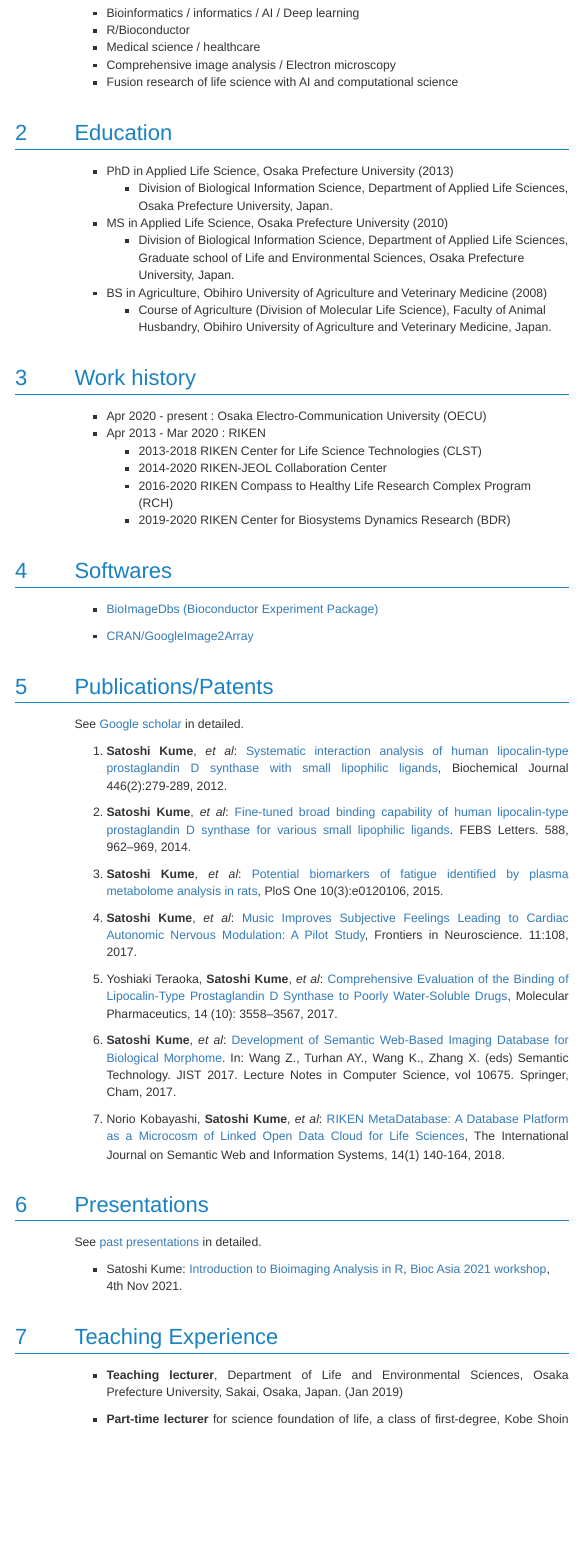
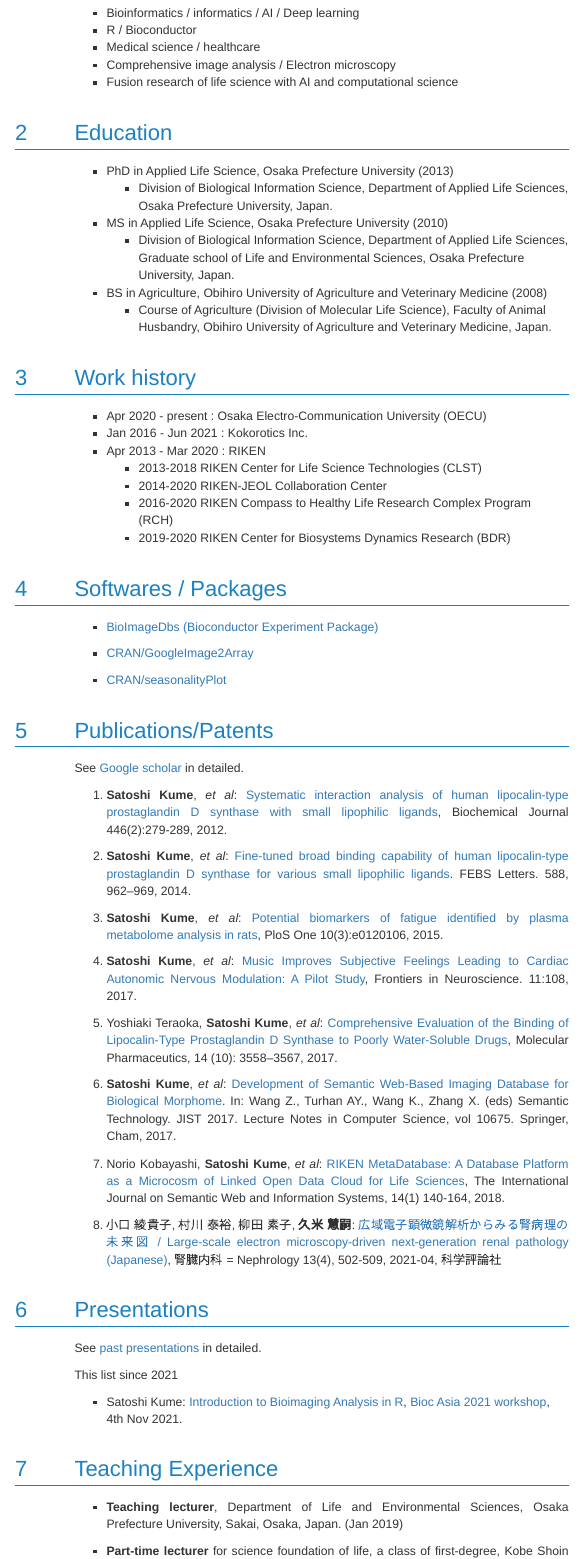
Before and after one commit to kumeS/skume-Biography, an R Markdown document (skume-Biography.Rmd): the page in a window 1100 px wide, from 180 px down. The pictures show the output file skume-Biography.html that the author committed with the source, opened offline; menus at the side of the page are left out.

Commit message:
first version

```diff
--- a/skume-Biography.Rmd
+++ b/skume-Biography.Rmd
@@ -30,6 +30,7 @@ editor_options:
 # Work history
 
 - Apr 2020 - present : Osaka Electro-Communication University (OECU)
+- Jan 2016 - Jun 2021 : Kokorotics Inc.
 - Apr 2013 - Mar 2020 : RIKEN
   - 2013-2018 RIKEN Center for Life Science Technologies (CLST)
   - 2014-2020 RIKEN-JEOL Collaboration Center
@@ -37,12 +38,13 @@ editor_options:
   - 2019-2020 RIKEN Center for Biosystems Dynamics Research (BDR)
 
 
-# Softwares
+# Softwares / Packages
 
 - [BioImageDbs (Bioconductor Experiment Package)](https://bioconductor.org/packages/release/data/experiment/html/BioImageDbs.html)
 
 - [CRAN/GoogleImage2Array](https://cran.r-project.org/web/packages/GoogleImage2Array/index.html)
 
+- [CRAN/seasonalityPlot](https://cran.r-project.org/web/packages/seasonalityPlot/index.html)
 
 # Publications/Patents
 See [Google scholar](https://scholar.google.com/citations?hl=en&user=pV7OzeAAAAAJ) in detailed.
@@ -61,10 +63,13 @@ See [Google scholar](https://scholar.google.com/citations?hl=en&user=pV7OzeAAAAA
 
 7. Norio Kobayashi, **Satoshi Kume**, *et al*: [RIKEN MetaDatabase: A Database Platform as a Microcosm of Linked Open Data Cloud for Life Sciences](https://www.igi-global.com/article/riken-metadatabase/193932), The International Journal on Semantic Web and Information Systems, 14(1) 140-164, 2018.
 
+8. 小口 綾貴子, 村川 泰裕, 柳田 素子, **久米 慧嗣**: [広域電子顕微鏡解析からみる腎病理の未来図 / Large-scale electron microscopy-driven next-generation renal pathology (Japanese)](https://www.kahyo.com/product/detail/JZ202104), 腎臓内科 = Nephrology 13(4), 502-509, 2021-04, 科学評論社
 
 # Presentations
 
 See [past presentations](https://kumes.github.io/skume-Biography/Presentations.html) in detailed.
+
+This list since 2021
 
 - Satoshi Kume: [Introduction to Bioimaging Analysis in R](https://github.com/kumeS/biocasia2021-workshop-ja-image), [Bioc Asia 2021 workshop](https://biocasia2021.bioconductor.org/workshops/), 4th Nov 2021.
 
```
Also changed, not shown: skume-Biography.html, skume-Biography.Rmd (2 more changed lines).
